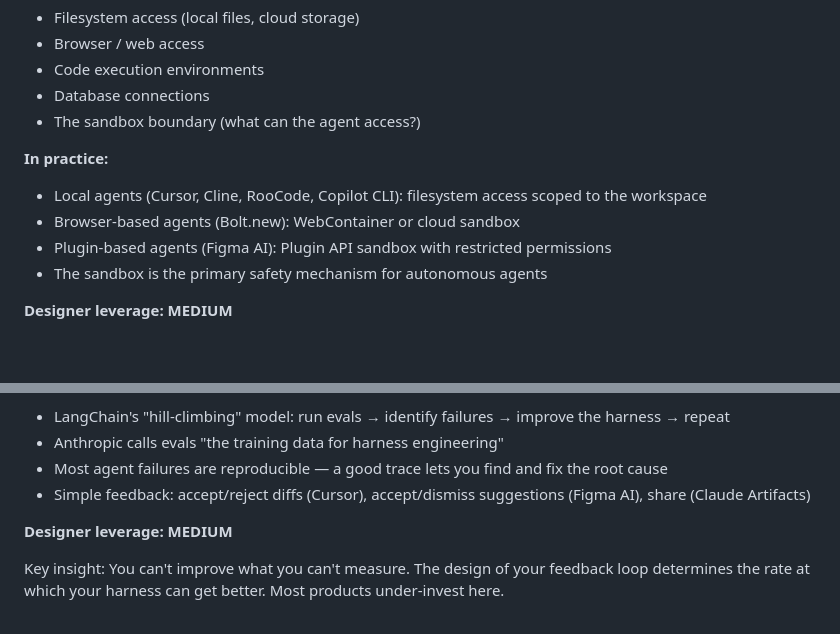
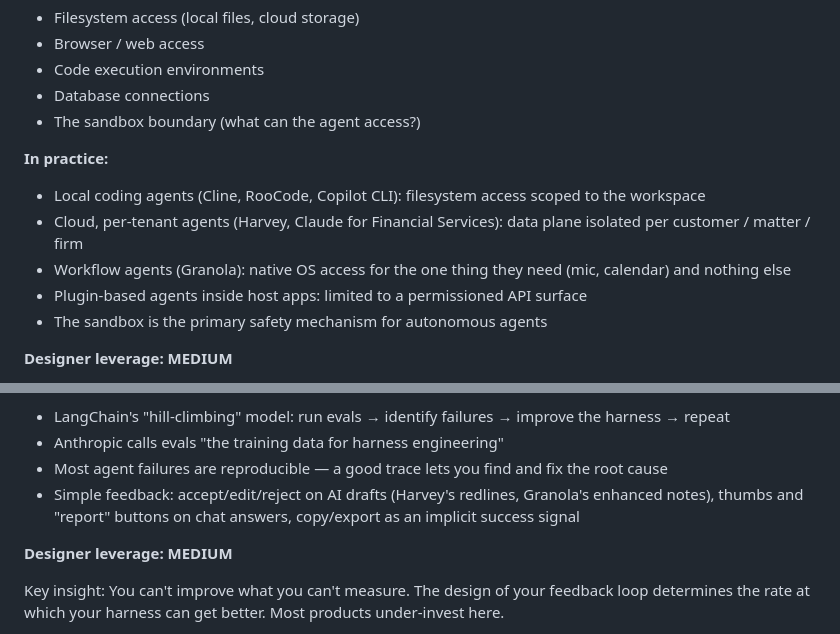
Before and after one commit to kingler/agentic-harness-engineering, a Markdown page: reference/harness-anatomy.md, 2 parts joined by grey strips. Rendered like a GitHub page; blank space fills up the shorter version.

```diff
--- a/reference/harness-anatomy.md
+++ b/reference/harness-anatomy.md
@@ -108,9 +108,10 @@ What you can design:
 - The sandbox boundary (what can the agent access?)
 
 **In practice:**
-- Local agents (Cursor, Cline, RooCode, Copilot CLI): filesystem access scoped to the workspace
-- Browser-based agents (Bolt.new): WebContainer or cloud sandbox
-- Plugin-based agents (Figma AI): Plugin API sandbox with restricted permissions
+- Local coding agents (Cline, RooCode, Copilot CLI): filesystem access scoped to the workspace
+- Cloud, per-tenant agents (Harvey, Claude for Financial Services): data plane isolated per customer / matter / firm
+- Workflow agents (Granola): native OS access for the one thing they need (mic, calendar) and nothing else
+- Plugin-based agents inside host apps: limited to a permissioned API surface
 - The sandbox is the primary safety mechanism for autonomous agents
 
 **Designer leverage: MEDIUM**
@@ -198,7 +199,7 @@ What you can design:
 - LangChain's "hill-climbing" model: run evals → identify failures → improve the harness → repeat
 - Anthropic calls evals "the training data for harness engineering"
 - Most agent failures are reproducible — a good trace lets you find and fix the root cause
-- Simple feedback: accept/reject diffs (Cursor), accept/dismiss suggestions (Figma AI), share (Claude Artifacts)
+- Simple feedback: accept/edit/reject on AI drafts (Harvey's redlines, Granola's enhanced notes), thumbs and "report" buttons on chat answers, copy/export as an implicit success signal
 
 **Designer leverage: MEDIUM**
 
```
Also changed, not shown: exercises/breakout-guides/breakout-2-design-harness.md (+5 -4 lines), reference/glossary.md (+1 -1 lines).
